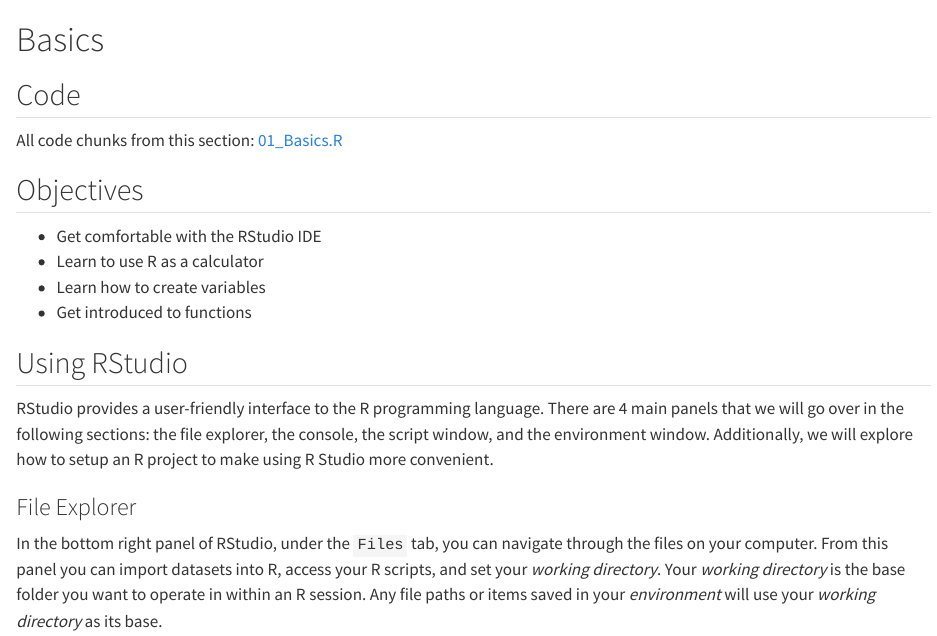
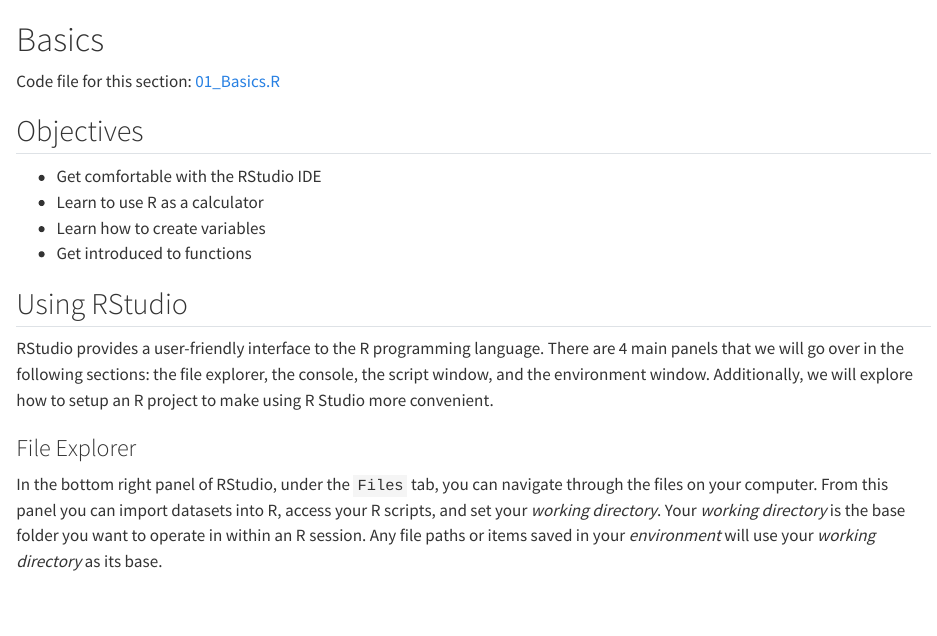
Before and after one commit to SouthernMethodistUniversity/intro-to-r, a Quarto document (basics.qmd): the page in a window 1100 px wide, from its top. Rendered offline with R 4.5, knitr and Pandoc in place of Quarto, with nearby package versions.

Commit message:
Update basics.qmd

```diff
--- a/basics.qmd
+++ b/basics.qmd
@@ -1,8 +1,12 @@
+---
+code-links:
+  - text: 01_Basics.R
+    href: code/01_Basics.R
+---
+
 # Basics
 
-## Code
-
-All code chunks from this section: [01_Basics.R](code/01_Basics.R)
+Code file for this section: [01_Basics.R](code/01_Basics.R)
 
 ## Objectives
 
```
